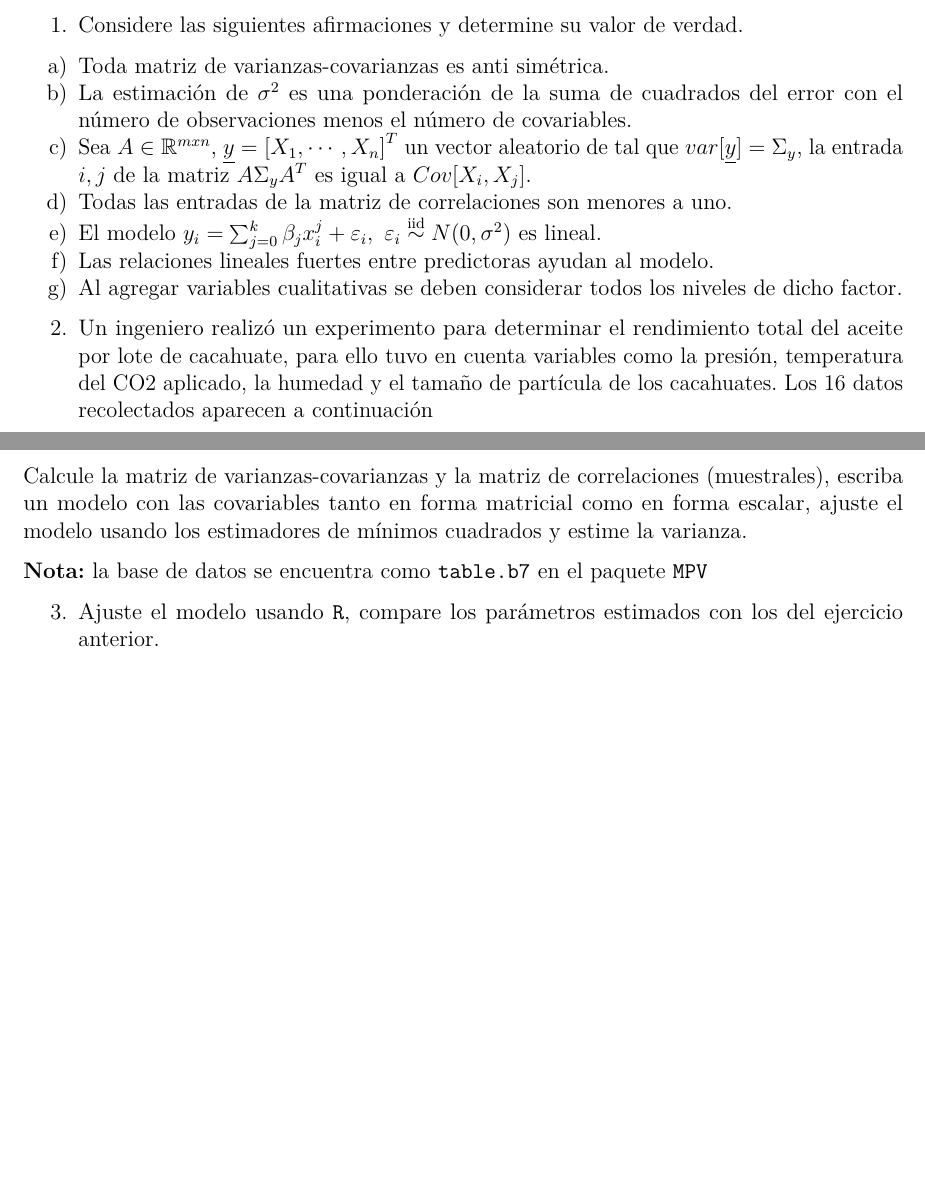
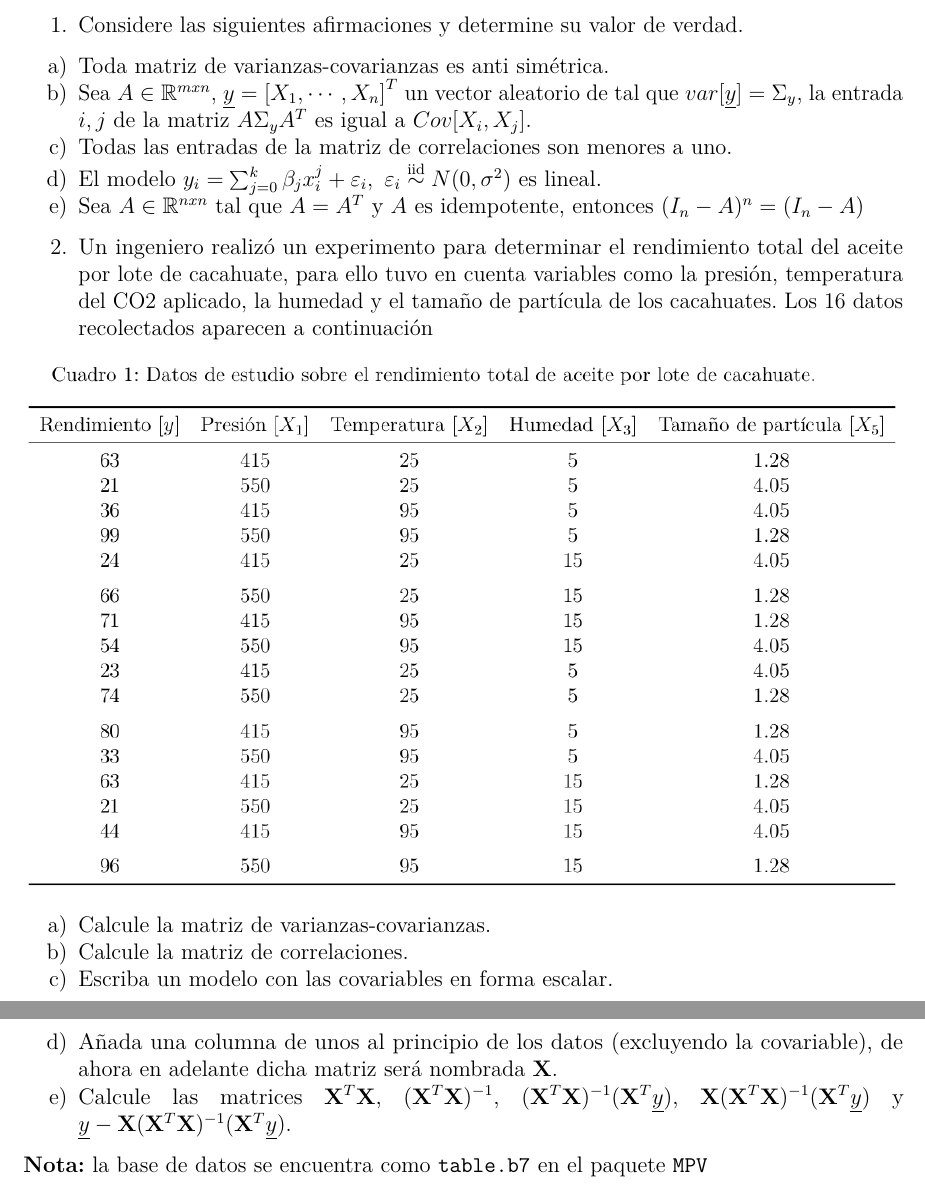
Before and after one commit to SimonPGM/EstadisticaII, an R Markdown document (ParteII/Taller4_Noviembre8/taller/taller4.Rmd): two parts of pages 1 and 2 of 2, joined at a grey line, cut so that both start at the same text, the shorter picture padded with empty space. The pictures show the output file ParteII/Taller4_Noviembre8/taller/taller4.pdf that the author committed with the source.

Commit message:
workshop4 all

````diff
--- a/ParteII/Taller4_Noviembre8/taller/taller4.Rmd
+++ b/ParteII/Taller4_Noviembre8/taller/taller4.Rmd
@@ -33,14 +33,12 @@ teórico y operativo.
 
 1. Considere las siguientes afirmaciones y determine su valor de verdad.
 a) Toda matriz de varianzas-covarianzas es anti simétrica.
-b) La estimación de $\sigma^2$ es una ponderación de la suma de cuadrados del error con el número de observaciones menos el número de covariables.
-c) Sea $A \in \mathbb{R}^{mxn}$, $\underline{y} = \left[X_1, \cdots, X_n\right]^T$ un vector aleatorio de tal que $var[\underline{y}] = \Sigma_y$, la entrada $i,j$
+b) Sea $A \in \mathbb{R}^{mxn}$, $\underline{y} = \left[X_1, \cdots, X_n\right]^T$ un vector aleatorio de tal que $var[\underline{y}] = \Sigma_y$, la entrada $i,j$
 de la matriz $A \Sigma_y A^T$ es igual a $Cov[X_i, X_j]$.
-d) Todas las entradas de la matriz de correlaciones son menores a uno.
-e) El modelo $y_i = \sum_{j = 0}^{k} \beta_j x^{j}_{i} + \varepsilon_i, \ \varepsilon_i \stackrel{\text{iid}}{\sim} N(0, \sigma^2)$ es lineal.
-f) Las relaciones lineales fuertes entre predictoras ayudan al modelo.
-g) Al agregar variables cualitativas se deben considerar todos los niveles
-de dicho factor.
+c) Todas las entradas de la matriz de correlaciones son menores a uno.
+d) El modelo $y_i = \sum_{j = 0}^{k} \beta_j x^{j}_{i} + \varepsilon_i, \ \varepsilon_i \stackrel{\text{iid}}{\sim} N(0, \sigma^2)$ es lineal.
+e) Sea $A \in \mathbb{R}^{nxn}$ tal que $A = A^{T}$ y $A$ es idempotente, entonces
+$(I_{n} - A)^{n} = (I_{n} - A)$
 
 2. Un ingeniero realizó un experimento para determinar el rendimiento total
 del aceite por lote de cacahuate, para ello tuvo en cuenta variables como la
@@ -65,13 +63,14 @@ datos %>%
   kable_styling(latex_options = "hold_position")
 ```
 
-Calcule la matriz de varianzas-covarianzas y la matriz de correlaciones
-(muestrales), escriba un modelo con las covariables tanto en forma matricial
-como en forma escalar, ajuste el modelo usando los estimadores de mínimos
-cuadrados y estime la varianza.
+a) Calcule la matriz de varianzas-covarianzas.
+b) Calcule la matriz de correlaciones.
+c) Escriba un modelo con las covariables en forma escalar.
+d) Añada una columna de unos al principio de los datos (excluyendo la covariable), de ahora en adelante dicha matriz será nombrada $\mathbf{X}$.
+e) Calcule las matrices $\mathbf{X}^T\mathbf{X}$, $(\mathbf{X}^T\mathbf{X})^{-1}$,
+$(\mathbf{X}^T\mathbf{X})^{-1}(\mathbf{X}^T\underline{y})$,
+$\mathbf{X}(\mathbf{X}^T\mathbf{X})^{-1}(\mathbf{X}^T\underline{y})$ y
+$\underline{y} - \mathbf{X}(\mathbf{X}^T\mathbf{X})^{-1}(\mathbf{X}^T\underline{y})$.
 
 \textbf{Nota:} la base de datos se encuentra como `table.b7` en el paquete
 `MPV`
-
-3. Ajuste el modelo usando `R`, compare los parámetros estimados con
-los del ejercicio anterior.
````
Also changed, not shown: ParteII/Taller4_Noviembre8/taller/Script.R (added, +26 -0 lines), ParteII/Taller4_Noviembre8/taller/taller4.pdf.
